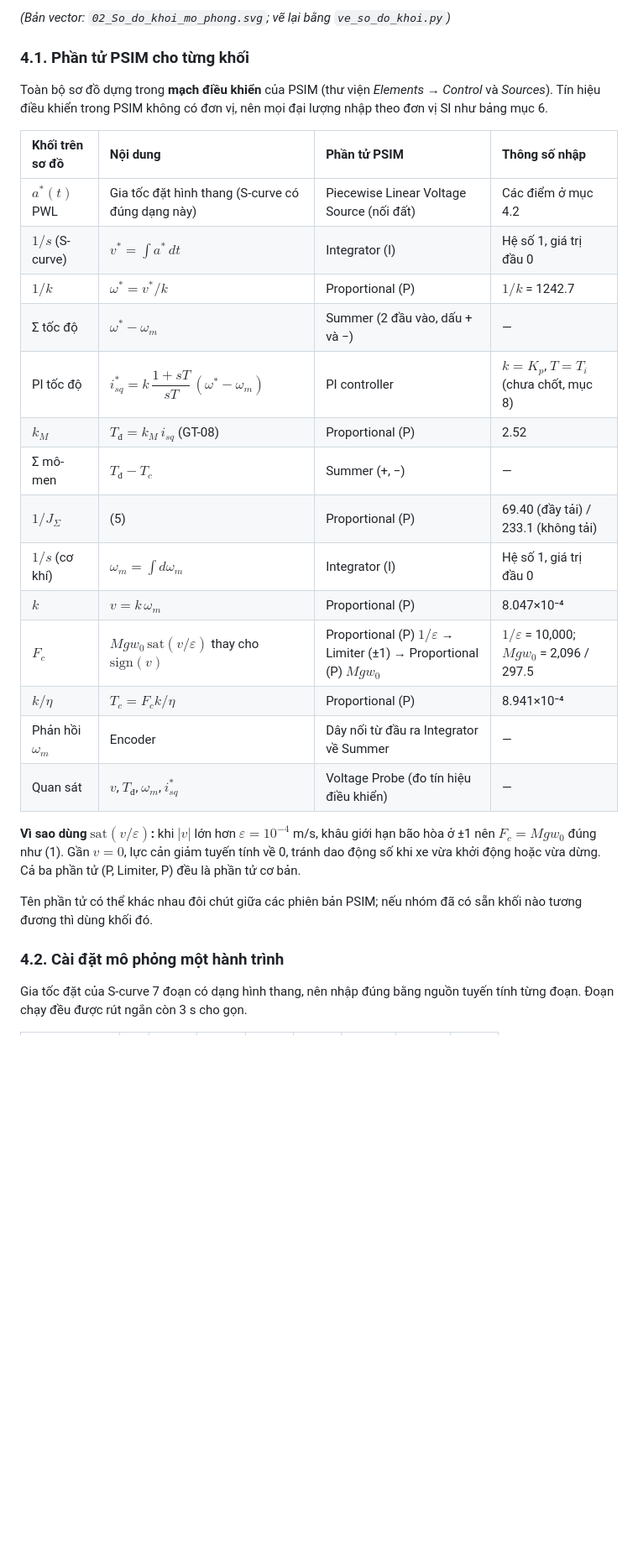
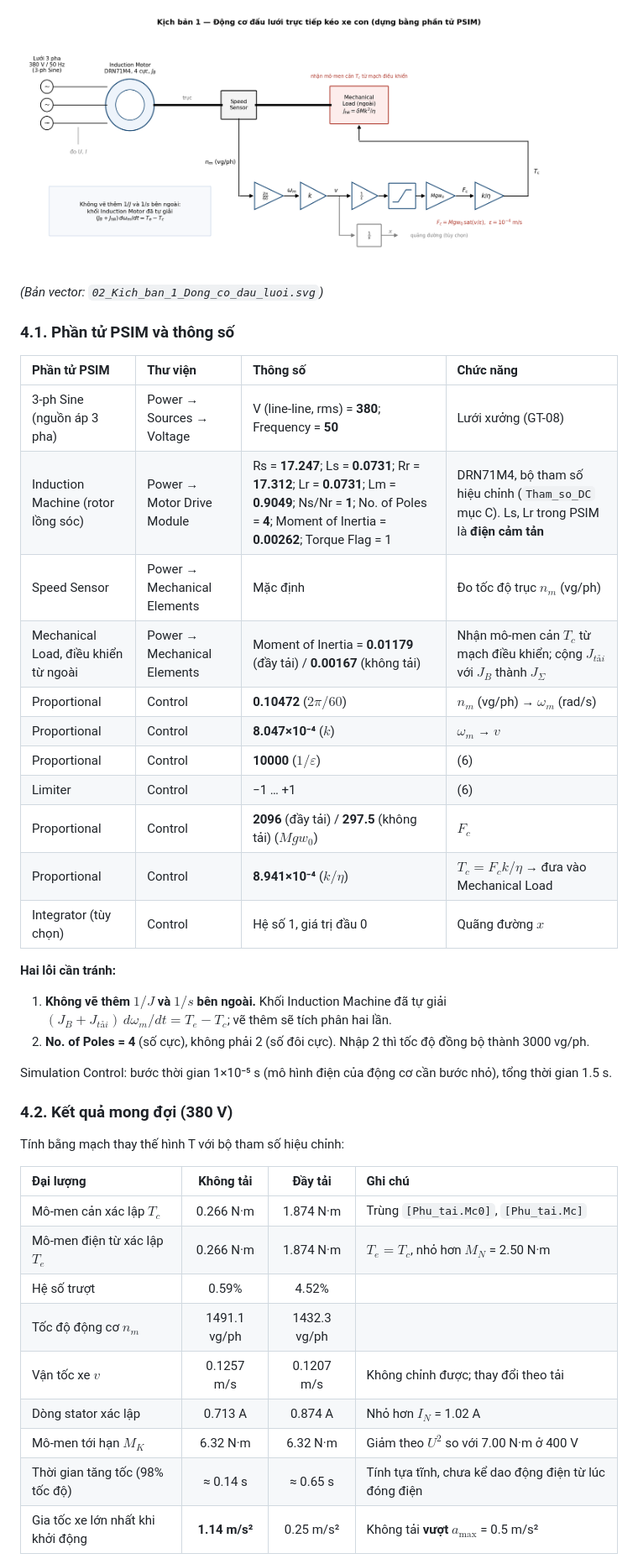
Before and after one commit to ntdong3008-tech/Crane-trolley, a Markdown page: Block 4/01_Mo_hinh_toan_He_truyen_dong.md, the part around one of its changes. Shown at 84% size. Drawn GitHub-style; pictures changed too: Block 4/02_Kich_ban_1_Dong_co_dau_luoi.png (added); blank space fills up the shorter version.

```diff
--- a/Block 4/01_Mo_hinh_toan_He_truyen_dong.md
+++ b/Block 4/01_Mo_hinh_toan_He_truyen_dong.md
@@ -88,31 +89,43 @@ Kết quả trùng `[Phu_tai.Mkd]`. Khi chạy đều $T_{đ}$ = 1.874 N·m `[Ph
 
-*(Bản vector: `02_So_do_khoi_mo_phong.svg`; vẽ lại bằng `ve_so_do_khoi.py`)*
+![Kịch bản 1](02_Kich_ban_1_Dong_co_dau_luoi.png)
 
-### 4.1. Phần tử PSIM cho từng khối
+*(Bản vector: `02_Kich_ban_1_Dong_co_dau_luoi.svg`)*
 
-Toàn bộ sơ đồ dựng trong **mạch điều khiển** của PSIM (thư viện *Elements → Control* và *Sources*). Tín hiệu điều khiển trong PSIM không có đơn vị, nên mọi đại lượng nhập theo đơn vị SI như bảng mục 6.
+### 4.1. Phần tử PSIM và thông số
 
-| Khối trên sơ đồ | Nội dung | Phần tử PSIM | Thông số nhập |
+| Phần tử PSIM | Thư viện | Thông số | Chức năng |
 | :--- | :--- | :--- | :--- |
-| $a^*(t)$ PWL | Gia tốc đặt hình thang (S-curve có đúng dạng này) | Piecewise Linear Voltage Source (nối đất) | Các điểm ở mục 4.2 |
-| $1/s$ (S-curve) | $v^* = \int a^*\,dt$ | Integrator (I) | Hệ số 1, giá trị đầu 0 |
-| $1/k$ | $\omega^* = v^*/k$ | Proportional (P) | $1/k$ = 1242.7 |
-| Σ tốc độ | $\omega^* - \omega_m$ | Summer (2 đầu vào, dấu + và −) | — |
-| PI tốc độ | $i_{sq}^* = k\,\dfrac{1 + sT}{sT}\,(\omega^* - \omega_m)$ | PI controller | $k = K_p$, $T = T_i$ (chưa chốt, mục 8) |
-| $k_M$ | $T_{đ} = k_M\, i_{sq}$ (GT-08) | Proportional (P) | 2.52 |
-| Σ mô-men | $T_{đ} - T_c$ | Summer (+, −) | — |
-| $1/J_\Sigma$ | (5) | Proportional (P) | 69.40 (đầy tải) / 233.1 (không tải) |
-| $1/s$ (cơ khí) | $\omega_m = \int d\omega_m$ | Integrator (I) | Hệ số 1, giá trị đầu 0 |
-| $k$ | $v = k\,\omega_m$ | Proportional (P) | 8.047×10⁻⁴ |
-| $F_c$ | $M g w_0\,\mathrm{sat}(v/\varepsilon)$ thay cho $\mathrm{sign}(v)$ | Proportional (P) $1/\varepsilon$ → Limiter (±1) → Proportional (P) $M g w_0$ | $1/\varepsilon$ = 10,000; $M g w_0$ = 2,096 / 297.5 |
-| $k/\eta$ | $T_c = F_c k/\eta$ | Proportional (P) | 8.941×10⁻⁴ |
-| Phản hồi $\omega_m$ | Encoder | Dây nối từ đầu ra Integrator về Summer | — |
-| Quan sát | $v$, $T_{đ}$, $\omega_m$, $i_{sq}^*$ | Voltage Probe (đo tín hiệu điều khiển) | — |
+| 3-ph Sine (nguồn áp 3 pha) | Power → Sources → Voltage | V (line-line, rms) = **380**; Frequency = **50** | Lưới xưởng (GT-08) |
+| Induction Machine (rotor lồng sóc) | Power → Motor Drive Module | Rs = **17.247**; Ls = **0.0731**; Rr = **17.312**; Lr = **0.0731**; Lm = **0.9049**; Ns/Nr = **1**; No. of Poles = **4**; Moment of Inertia = **0.00262**; Torque Flag = 1 | DRN71M4, bộ tham số hiệu chỉnh (`Tham_so_DC` mục C). Ls, Lr trong PSIM là **điện cảm tản** |
+| Speed Sensor | Power → Mechanical Elements | Mặc định | Đo tốc độ trục $n_m$ (vg/ph) |
+| Mechanical Load, điều khiển từ ngoài | Power → Mechanical Elements | Moment of Inertia = **0.01179** (đầy tải) / **0.00167** (không tải) | Nhận mô-men cản $T_c$ từ mạch điều khiển; cộng $J_{tải}$ với $J_B$ thành $J_\Sigma$ |
+| Proportional | Control | **0.10472** ($2\pi/60$) | $n_m$ (vg/ph) → $\omega_m$ (rad/s) |
+| Proportional | Control | **8.047×10⁻⁴** ($k$) | $\omega_m$ → $v$ |
+| Proportional | Control | **10000** ($1/\varepsilon$) | (6) |
+| Limiter | Control | −1 … +1 | (6) |
+| Proportional | Control | **2096** (đầy tải) / **297.5** (không tải) ($M g w_0$) | $F_c$ |
+| Proportional | Control | **8.941×10⁻⁴** ($k/\eta$) | $T_c = F_c k/\eta$ → đưa vào Mechanical Load |
+| Integrator (tùy chọn) | Control | Hệ số 1, giá trị đầu 0 | Quãng đường $x$ |
 
-**Vì sao dùng $\mathrm{sat}(v/\varepsilon)$:** khi $|v|$ lớn hơn $\varepsilon = 10^{-4}$ m/s, khâu giới hạn bão hòa ở ±1 nên $F_c = M g w_0$ đúng như (1). Gần $v = 0$, lực cản giảm tuyến tính về 0, tránh dao động số khi xe vừa khởi động hoặc vừa dừng. Cả ba phần tử (P, Limiter, P) đều là phần tử cơ bản.
+**Hai lỗi cần tránh:**
+1. **Không vẽ thêm $1/J$ và $1/s$ bên ngoài.** Khối Induction Machine đã tự giải $(J_B + J_{tải})\,d\omega_m/dt = T_e - T_c$; vẽ thêm sẽ tích phân hai lần.
+2. **No. of Poles = 4** (số cực), không phải 2 (số đôi cực). Nhập 2 thì tốc độ đồng bộ thành 3000 vg/ph.
 
-Tên phần tử có thể khác nhau đôi chút giữa các phiên bản PSIM; nếu nhóm đã có sẵn khối nào tương đương thì dùng khối đó.
+Simulation Control: bước thời gian 1×10⁻⁵ s (mô hình điện của động cơ cần bước nhỏ), tổng thời gian 1.5 s.
 
-### 4.2. Cài đặt mô phỏng một hành trình
+### 4.2. Kết quả mong đợi (380 V)
 
-Gia tốc đặt của S-curve 7 đoạn có dạng hình thang, nên nhập đúng bằng nguồn tuyến tính từng đoạn. Đoạn chạy đều được rút ngắn còn 3 s cho gọn.
+Tính bằng mạch thay thế hình T với bộ tham số hiệu chỉnh:
+
+| Đại lượng | Không tải | Đầy tải | Ghi chú |
+| :--- | :---: | :---: | :--- |
+| Mô-men cản xác lập $T_c$ | 0.266 N·m | 1.874 N·m | Trùng `[Phu_tai.Mc0]`, `[Phu_tai.Mc]` |
+| Mô-men điện từ xác lập $T_e$ | 0.266 N·m | 1.874 N·m | $T_e = T_c$, nhỏ hơn $M_N$ = 2.50 N·m |
+| Hệ số trượt | 0.59% | 4.52% | |
+| Tốc độ động cơ $n_m$ | 1491.1 vg/ph | 1432.3 vg/ph | |
+| Vận tốc xe $v$ | 0.1257 m/s | 0.1207 m/s | Không chỉnh được; thay đổi theo tải |
+| Dòng stator xác lập | 0.713 A | 0.874 A | Nhỏ hơn $I_N$ = 1.02 A |
+| Mô-men tới hạn $M_K$ | 6.32 N·m | 6.32 N·m | Giảm theo $U^2$ so với 7.00 N·m ở 400 V |
+| Thời gian tăng tốc (98% tốc độ) | ≈ 0.14 s | ≈ 0.65 s | Tính tựa tĩnh, chưa kể dao động điện từ lúc đóng điện |
+| Gia tốc xe lớn nhất khi khởi động | **1.14 m/s²** | 0.25 m/s² | Không tải **vượt** $a_{\max}$ = 0.5 m/s² |
+
```
Also changed, not shown: other parts of Block 4/01_Mo_hinh_toan_He_truyen_dong.md (+87 -63 lines), README.md (+3 -2 lines), Block 4/02_So_do_khoi_mo_phong.png (deleted), Block 4/03_Kich_ban_2_S_curve_FOC.png (added), 4 other files.
